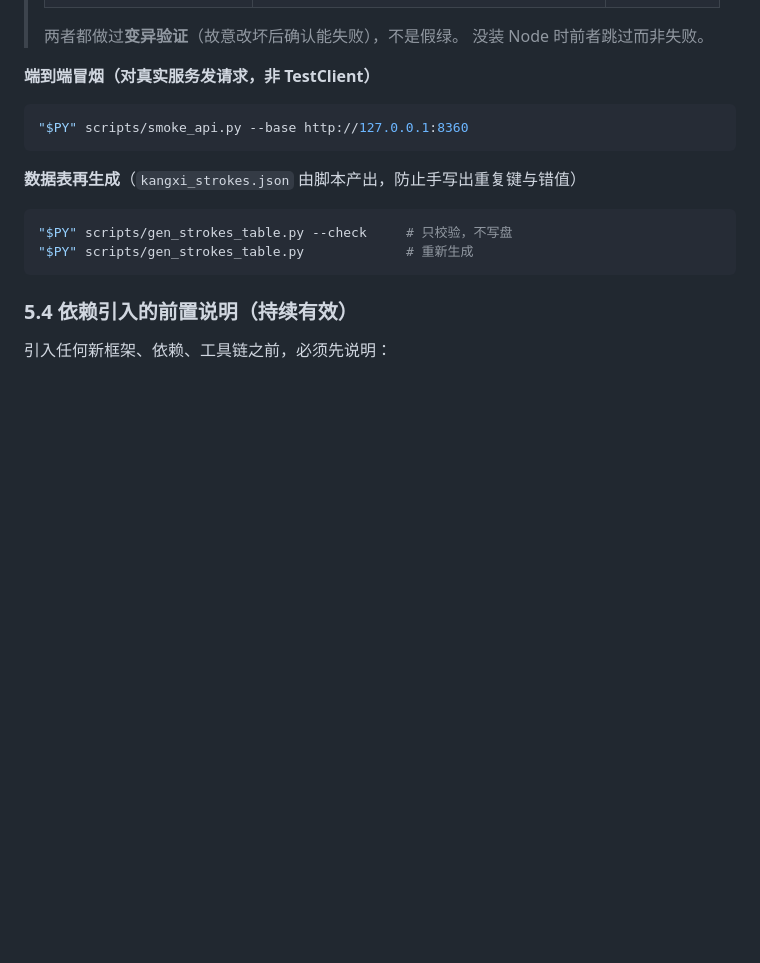
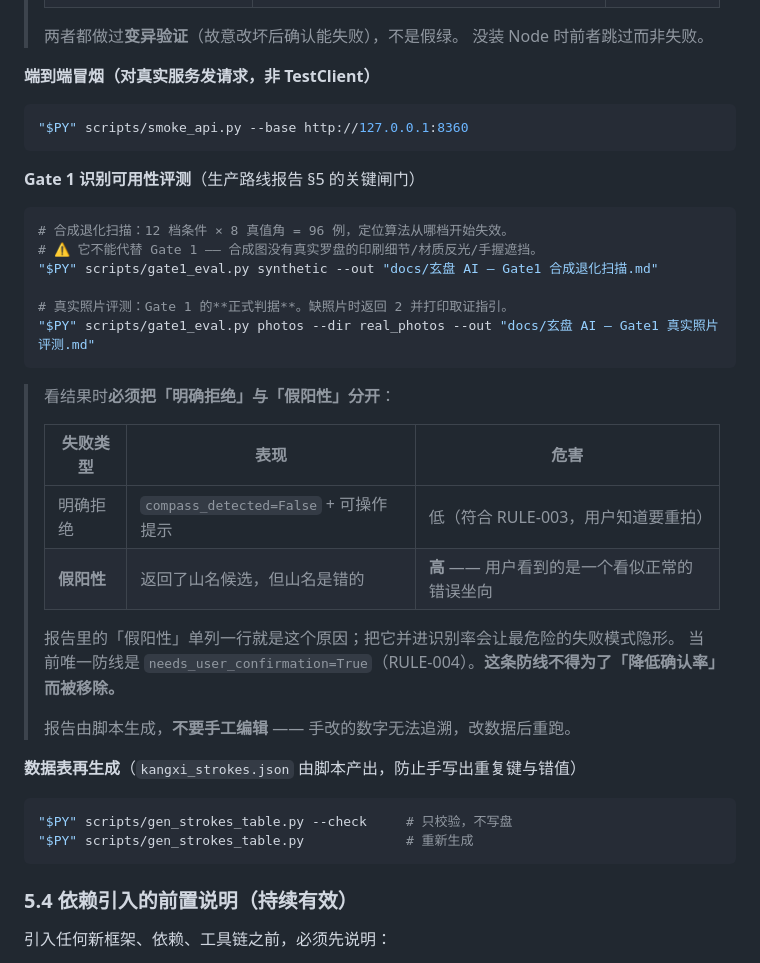
Before and after one commit to ayongsheng777-rgb/xuanpan-ai, a Markdown page: AGENTS.md, the part around the change. Rendered like a GitHub page; blank space fills up the shorter version.

Commit message:
docs(agents): 回填 Gate 1 评测命令与失败分类判读规则
把「明确拒绝 vs 假阳性」的区分写进规范：前者危害低（用户知道要重拍），
后者是把错误坐向呈现成一个看似正常的结果。报告单列假阳性指标就是为了
不让最危险的失败模式被平均掉。

同时写明 RULE-004 的确认页是当前唯一防线，不得为降低确认率而移除。

````diff
--- a/AGENTS.md
+++ b/AGENTS.md
@@ -240,6 +240,29 @@ cd apps/mobile && npm start
 "$PY" scripts/smoke_api.py --base http://127.0.0.1:8360
 ```
 
+**Gate 1 识别可用性评测**（生产路线报告 §5 的关键闸门）
+
+```bash
+# 合成退化扫描：12 档条件 × 8 真值角 = 96 例，定位算法从哪档开始失效。
+# ⚠️ 它不能代替 Gate 1 —— 合成图没有真实罗盘的印刷细节/材质反光/手握遮挡。
+"$PY" scripts/gate1_eval.py synthetic --out "docs/玄盘 AI — Gate1 合成退化扫描.md"
+
+# 真实照片评测：Gate 1 的**正式判据**。缺照片时返回 2 并打印取证指引。
+"$PY" scripts/gate1_eval.py photos --dir real_photos --out "docs/玄盘 AI — Gate1 真实照片评测.md"
+```
+
+> 看结果时**必须把「明确拒绝」与「假阳性」分开**：
+>
+> | 失败类型 | 表现 | 危害 |
+> |---|---|---|
+> | 明确拒绝 | `compass_detected=False` + 可操作提示 | 低（符合 RULE-003，用户知道要重拍） |
+> | **假阳性** | 返回了山名候选，但山名是错的 | **高** —— 用户看到的是一个看似正常的错误坐向 |
+>
+> 报告里的「假阳性」单列一行就是这个原因；把它并进识别率会让最危险的失败模式隐形。
+> 当前唯一防线是 `needs_user_confirmation=True`（RULE-004）。**这条防线不得为了「降低确认率」而被移除。**
+>
+> 报告由脚本生成，**不要手工编辑** —— 手改的数字无法追溯，改数据后重跑。
+
 **数据表再生成**（`kangxi_strokes.json` 由脚本产出，防止手写出重复键与错值）
 
 ```bash
````
